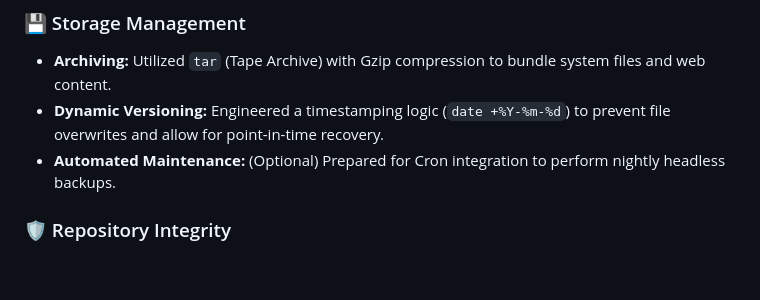
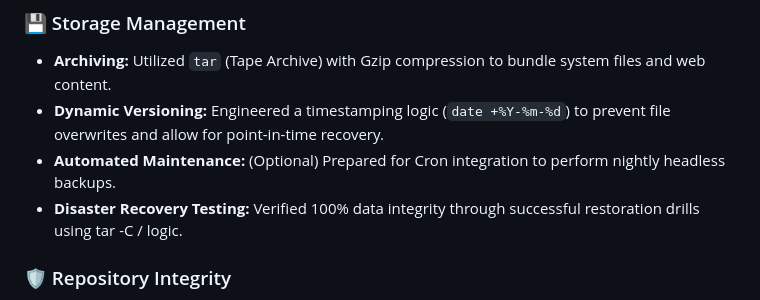
Before and after one commit to adyelmoro/linux-admin-essentials, a Markdown page: README.md, the part around the change. Rendered like a GitHub page; blank space fills up the shorter version.

Commit message:
docs: finalized disaster recovery documentation

```diff
--- a/README.md
+++ b/README.md
@@ -58,6 +58,7 @@ Established a robust backup protocol to ensure business continuity and protect s
 - **Archiving:** Utilized `tar` (Tape Archive) with Gzip compression to bundle system files and web content.
 - **Dynamic Versioning:** Engineered a timestamping logic (`date +%Y-%m-%d`) to prevent file overwrites and allow for point-in-time recovery.
 - **Automated Maintenance:** (Optional) Prepared for Cron integration to perform nightly headless backups.
+- **Disaster Recovery Testing:** Verified 100% data integrity through successful restoration drills using tar -C / logic.
 
 ### 🛡️ Repository Integrity
 - **Security Guardrails:** Implemented a `.gitignore` policy to prevent sensitive data (SSH keys, private logs) from ever reaching the public cloud.
```
